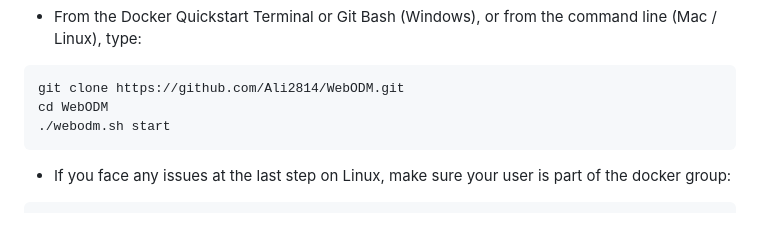
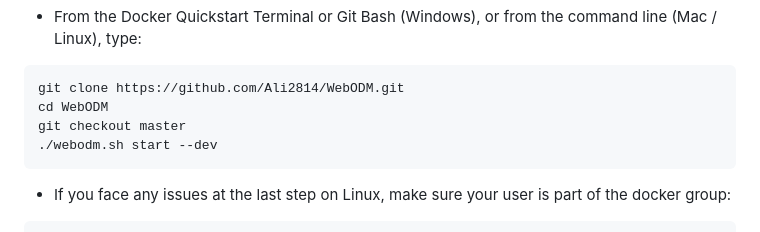
Before and after one commit to Ali2814/WebODM, a Markdown page: README.md, the part around the change. Drawn GitHub-style.

````diff
--- a/README.md
+++ b/README.md
@@ -55,7 +55,8 @@ To install WebODM manually on your machine:
 ```bash
 git clone https://github.com/Ali2814/WebODM.git
 cd WebODM
-./webodm.sh start
+git checkout master
+./webodm.sh start --dev
 ```
 * If you face any issues at the last step on Linux, make sure your user is part of the docker group:
 ```bash
````
